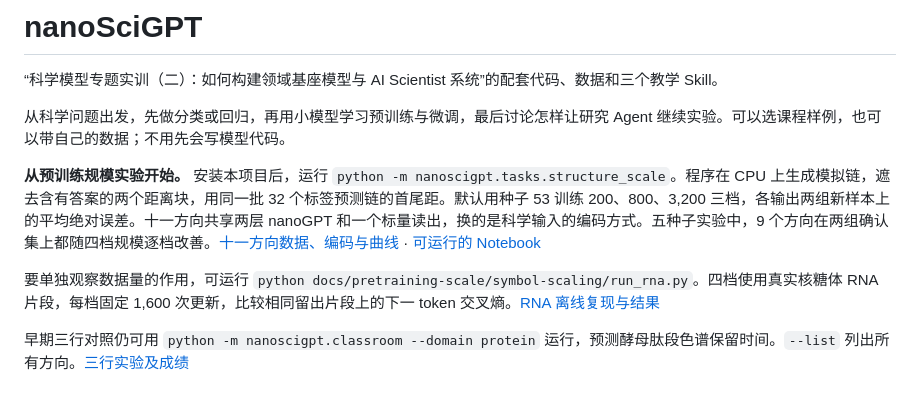
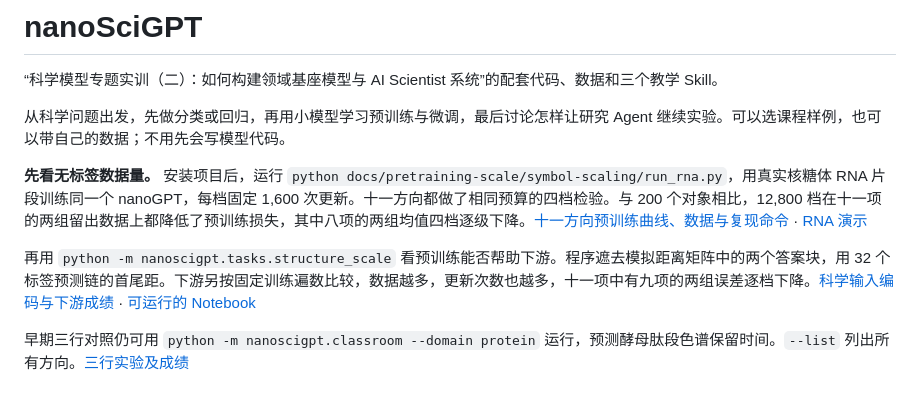
Before and after one commit to Yu-Yang-Li/nanoSciGPT, a Markdown page: README.md, the part around the change. Drawn GitHub-style.

```diff
--- a/README.md
+++ b/README.md
@@ -4,9 +4,9 @@
 
 从科学问题出发，先做分类或回归，再用小模型学习预训练与微调，最后讨论怎样让研究 Agent 继续实验。可以选课程样例，也可以带自己的数据；不用先会写模型代码。
 
-**从预训练规模实验开始。** 安装本项目后，运行 `python -m nanoscigpt.tasks.structure_scale`。程序在 CPU 上生成模拟链，遮去含有答案的两个距离块，用同一批 32 个标签预测链的首尾距。默认用种子 53 训练 200、800、3,200 三档，各输出两组新样本上的平均绝对误差。十一方向共享两层 nanoGPT 和一个标量读出，换的是科学输入的编码方式。五种子实验中，9 个方向在两组确认集上都随四档规模逐档改善。[十一方向数据、编码与曲线](docs/pretraining-scale/README.md) · [可运行的 Notebook](docs/pretraining-scale/structure-scale.ipynb)
+**先看无标签数据量。** 安装项目后，运行 `python docs/pretraining-scale/symbol-scaling/run_rna.py`，用真实核糖体 RNA 片段训练同一个 nanoGPT，每档固定 1,600 次更新。十一方向都做了相同预算的四档检验。与 200 个对象相比，12,800 档在十一项的两组留出数据上都降低了预训练损失，其中八项的两组均值四档逐级下降。[十一方向预训练曲线、数据与复现命令](docs/pretraining-scale/data-scaling/README.md) · [RNA 演示](docs/pretraining-scale/symbol-scaling/README.md)
 
-要单独观察数据量的作用，可运行 `python docs/pretraining-scale/symbol-scaling/run_rna.py`。四档使用真实核糖体 RNA 片段，每档固定 1,600 次更新，比较相同留出片段上的下一 token 交叉熵。[RNA 离线复现与结果](docs/pretraining-scale/symbol-scaling/README.md)
+再用 `python -m nanoscigpt.tasks.structure_scale` 看预训练能否帮助下游。程序遮去模拟距离矩阵中的两个答案块，用 32 个标签预测链的首尾距。下游另按固定训练遍数比较，数据越多，更新次数也越多，十一项中有九项的两组误差逐档下降。[科学输入编码与下游成绩](docs/pretraining-scale/README.md) · [可运行的 Notebook](docs/pretraining-scale/structure-scale.ipynb)
 
 早期三行对照仍可用 `python -m nanoscigpt.classroom --domain protein` 运行，预测酵母肽段色谱保留时间。`--list` 列出所有方向。[三行实验及成绩](docs/eleven-domain-examples.md)
 
```
Also changed, not shown: docs/pretraining-scale/README.md (+2 -0 lines), docs/pretraining-scale/data-scaling/curves.png (added), 8 other files.
